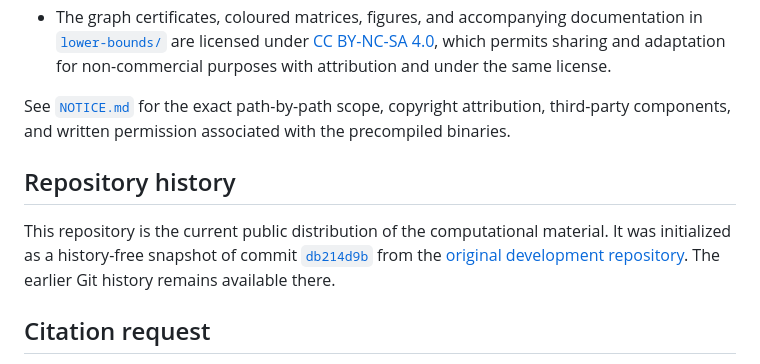
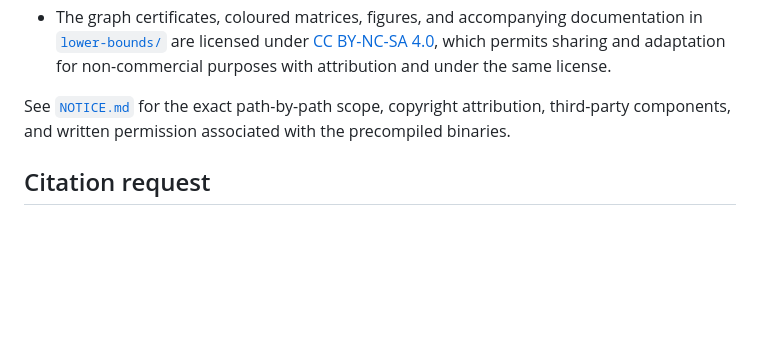
Before and after one commit to fabiofurini/ramsey-number-lower-bounds, a Markdown page: README.md, the part around the change. Drawn GitHub-style; blank space fills up the shorter version.

Commit message:
Remove repository history note

```diff
--- a/README.md
+++ b/README.md
@@ -57,10 +57,6 @@ This repository uses two licenses:
 
 See [`NOTICE.md`](NOTICE.md) for the exact path-by-path scope, copyright attribution, third-party components, and written permission associated with the precompiled binaries.
 
-## Repository history
-
-This repository is the current public distribution of the computational material. It was initialized as a history-free snapshot of commit [`db214d9b`](https://github.com/ThueraufJohannes/ramsey-number-lower-bounds/commit/db214d9b7541e00464a230337c3f1adfe658b5c2) from the [original development repository](https://github.com/ThueraufJohannes/ramsey-number-lower-bounds). The earlier Git history remains available there.
-
 ## Citation request
 
 If this repository, its code, or its lower-bound certificates contribute to a scientific publication, please cite the accompanying paper, *An Integer Programming Approach to Compute Lower Bounds for Ramsey Numbers Using Circulant Graphs*, and identify the repository commit used for the computation. This citation request does not restrict the permissions granted by the licenses above.
```
